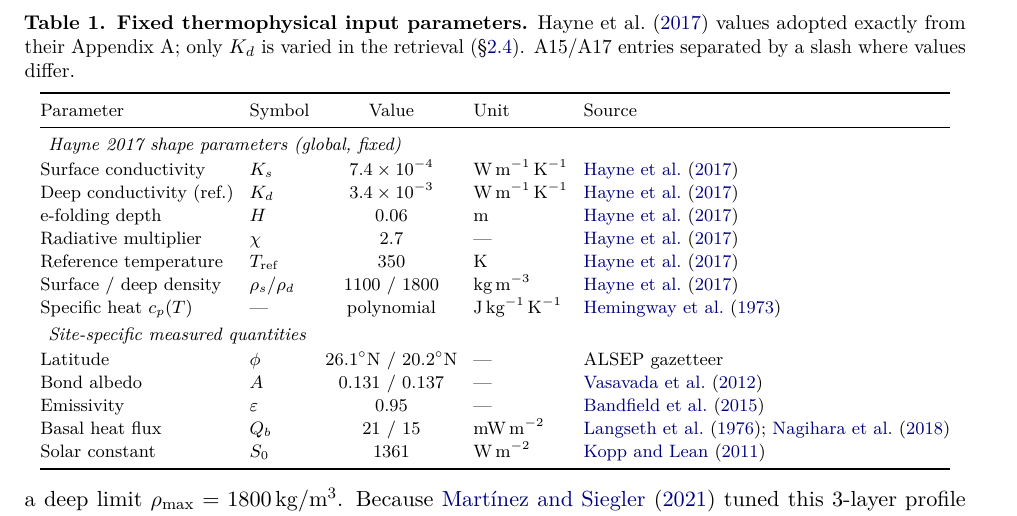
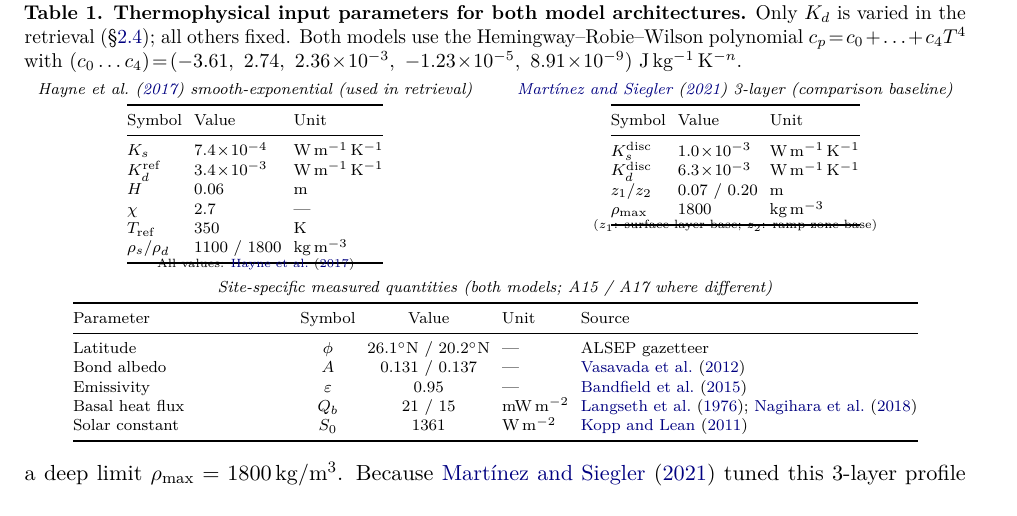
Before and after one commit to rp3gregorio/Lunar-V2, a LaTeX paper (paper/letter/letter.tex): part of page 4 of 18, cut at the place of the change. Compiled offline with pdfLaTeX.

Commit message:
Fix robustness figure: extend alpha15 to 0 analytically; expand param table
- fig_robustness panel (a): x-axis now shows full 0–1.3 range; the region
  α15 < 0.7 is filled analytically via the exact K_d/Q_b degeneracy formula
  ΔK_d = K_d_A17·α17 − K_d_A15·α15; computed region (0.7–1.3) overlaid.
  Dotted white line marks boundary. pcolormesh replaces imshow.
- Panels (b,c): H y-axis extended to 0–10 cm.
- Table 2: side-by-side Hayne vs M&S 2021 columns + site-specific section;
  includes all layer conductivities, densities, albedo, ε, Q_b, S_0.
  Compact two-column layout keeps letter at 17 pages.

Co-Authored-By: Claude Sonnet 4.6 <noreply@anthropic.com>

```diff
--- a/paper/letter/letter.tex
+++ b/paper/letter/letter.tex
@@ -325,32 +325,66 @@ All fixed parameters are collected in Table~\ref{tab:params}.
 
 \begin{table}[!htbp]
 \centering
-\footnotesize
-\setlength{\tabcolsep}{4pt}
-\renewcommand{\arraystretch}{1.05}
-\caption{\textbf{Fixed thermophysical input parameters.} \Hayne\ values
-adopted exactly from their Appendix~A; only $K_d$ is varied in the
-retrieval (\S\ref{sec:methods-kd}).
-A15/A17 entries separated by a slash where values differ.}
+\scriptsize
+\setlength{\tabcolsep}{3pt}
+\renewcommand{\arraystretch}{1.02}
+\caption{\textbf{Thermophysical input parameters for both model architectures.}
+Only $K_d$ is varied in the retrieval (\S\ref{sec:methods-kd}); all others fixed.
+Both models use the Hemingway--Robie--Wilson polynomial
+$c_p\!=\!c_0+\ldots+c_4 T^4$ with
+$(c_0\ldots c_4)\!=\!(-3.61,\ 2.74,\ 2.36\!\times\!10^{-3},\
+{-1.23}\!\times\!10^{-5},\ 8.91\!\times\!10^{-9})$
+J\,kg$^{-1}$\,K$^{-n}$.}
 \label{tab:params}
-\begin{tabular}{@{}llcll@{}}
+
+\noindent
+\begin{minipage}[t]{0.49\linewidth}
+\centering
+\textit{\Hayne\ smooth-exponential (used in retrieval)}\\[2pt]
+\begin{tabular}{@{}lll@{}}
+\toprule
+Symbol & Value & Unit \\
+\midrule
+$K_s$               & $7.4\!\times\!10^{-4}$ & W\,m$^{-1}$\,K$^{-1}$ \\
+$K_d^\mathrm{ref}$  & $3.4\!\times\!10^{-3}$ & W\,m$^{-1}$\,K$^{-1}$ \\
+$H$                 & 0.06                   & m \\
+$\chi$              & 2.7                    & --- \\
+$T_\mathrm{ref}$    & 350                    & K \\
+$\rho_s / \rho_d$   & 1100 / 1800            & kg\,m$^{-3}$ \\
+\bottomrule
+\end{tabular}
+\\[-4pt]
+{\tiny All values: \citet{hayne2017}}
+\end{minipage}%
+\hfill
+\begin{minipage}[t]{0.49\linewidth}
+\centering
+\textit{\citet{martinez2021} 3-layer (comparison baseline)}\\[2pt]
+\begin{tabular}{@{}lll@{}}
+\toprule
+Symbol & Value & Unit \\
+\midrule
+$K_s^\mathrm{disc}$  & $1.0\!\times\!10^{-3}$ & W\,m$^{-1}$\,K$^{-1}$ \\
+$K_d^\mathrm{disc}$  & $6.3\!\times\!10^{-3}$ & W\,m$^{-1}$\,K$^{-1}$ \\
+$z_1 / z_2$          & 0.07 / 0.20            & m \\
+$\rho_\mathrm{max}$  & 1800                   & kg\,m$^{-3}$ \\
+\bottomrule
+\end{tabular}
+\\[-4pt]
+{\tiny ($z_1$: surface-layer base; $z_2$: ramp-zone base)}
+\end{minipage}
+
+\vspace{4pt}
+\textit{Site-specific measured quantities (both models; A15 / A17 where different)}\\[2pt]
+\begin{tabular}{@{}p{3.8cm}ccll@{}}
 \toprule
 Parameter & Symbol & Value & Unit & Source \\
 \midrule
-\multicolumn{5}{l}{\textit{Hayne 2017 shape parameters (global, fixed)}} \\[1pt]
-Surface conductivity   & $K_s$             & $7.4\times10^{-4}$     & W\,m$^{-1}$\,K$^{-1}$  & \citet{hayne2017}  \\
-Deep conductivity (ref.)& $K_d$            & $3.4\times10^{-3}$     & W\,m$^{-1}$\,K$^{-1}$  & \citet{hayne2017}  \\
-e-folding depth        & $H$               & 0.06                   & m                       & \citet{hayne2017}  \\
-Radiative multiplier   & $\chi$            & 2.7                    & ---                     & \citet{hayne2017}  \\
-Reference temperature  & $T_\mathrm{ref}$  & 350                    & K                       & \citet{hayne2017}  \\
-Surface / deep density & $\rho_s/\rho_d$   & 1100 / 1800            & kg\,m$^{-3}$            & \citet{hayne2017}  \\
-Specific heat $c_p(T)$ & ---               & polynomial             & J\,kg$^{-1}$\,K$^{-1}$ & \citet{hemingway1973} \\[2pt]
-\multicolumn{5}{l}{\textit{Site-specific measured quantities}} \\[1pt]
-Latitude               & $\phi$            & $26.1^\circ$N / $20.2^\circ$N & ---            & ALSEP gazetteer \\
-Bond albedo            & $A$               & 0.131 / 0.137          & ---                     & \citet{vasavada2012} \\
-Emissivity             & $\varepsilon$     & 0.95                   & ---                     & \citet{bandfield2015} \\
-Basal heat flux        & $Q_b$             & 21 / 15                & mW\,m$^{-2}$            & \citet{langseth1976,nagihara2018} \\
-Solar constant         & $S_0$             & 1361                   & W\,m$^{-2}$             & \citet{kopp2011} \\
+Latitude         & $\phi$        & $26.1^\circ$N / $20.2^\circ$N & ---         & ALSEP gazetteer \\
+Bond albedo      & $A$           & 0.131 / 0.137     & ---                   & \citet{vasavada2012} \\
+Emissivity       & $\varepsilon$ & 0.95              & ---                   & \citet{bandfield2015} \\
+Basal heat flux  & $Q_b$         & 21 / 15           & mW\,m$^{-2}$          & \citet{langseth1976,nagihara2018} \\
+Solar constant   & $S_0$         & 1361              & W\,m$^{-2}$           & \citet{kopp2011} \\
 \bottomrule
 \end{tabular}
 \end{table}
```
Also changed, not shown: paper/letter/figures/fig_robustness.pdf, paper/letter/letter.pdf, 1 other file.
